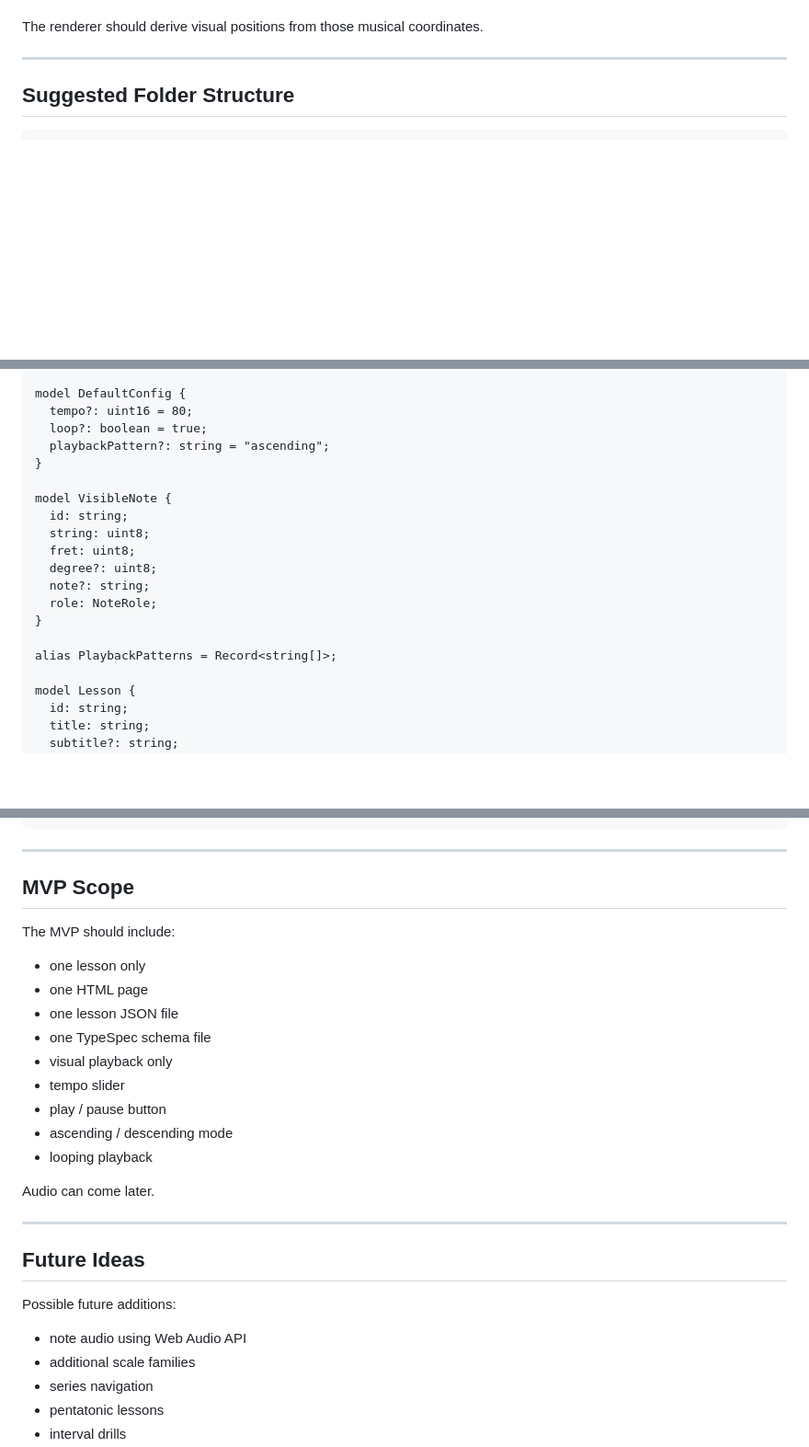
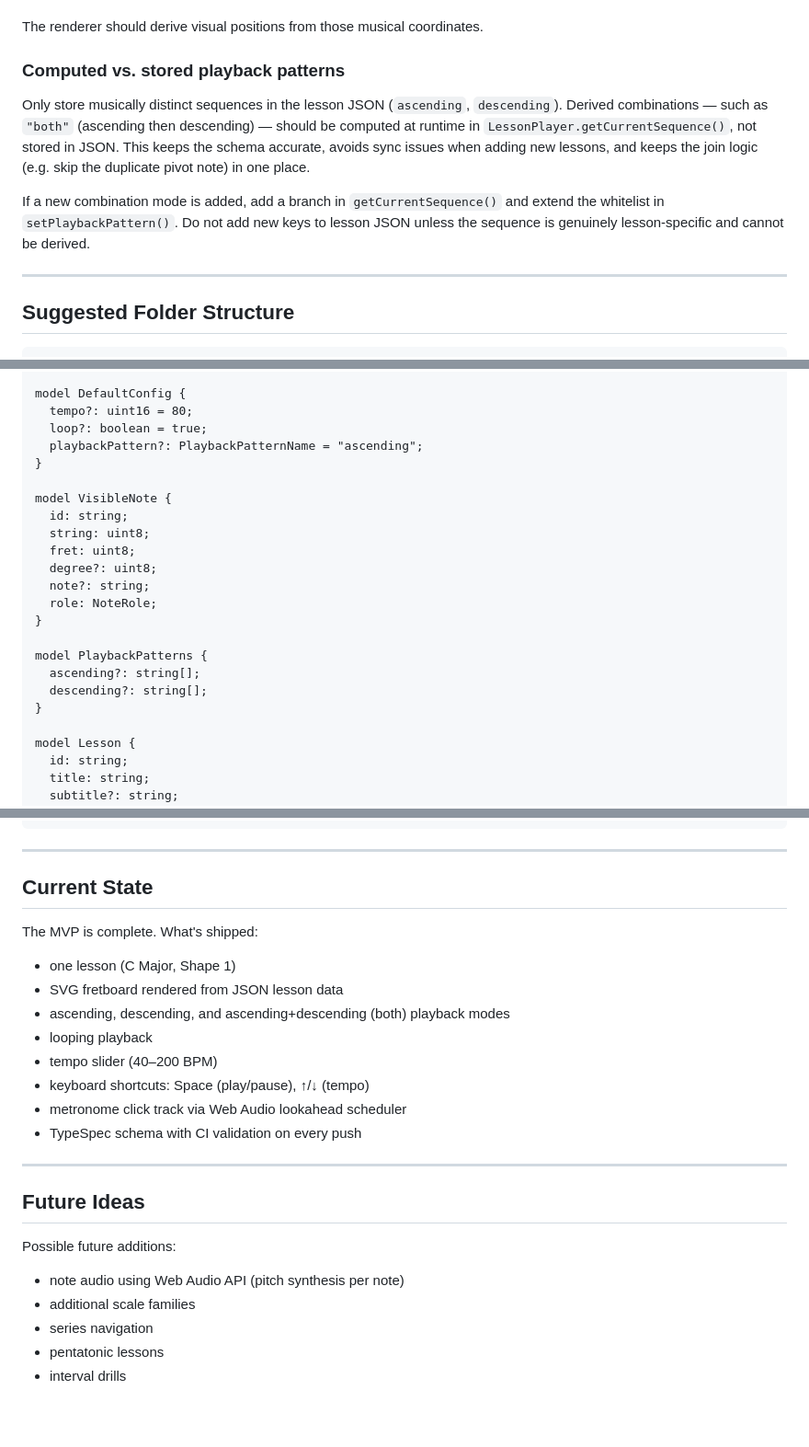
Before and after one commit to swinton/bass-cadet, a Markdown page: CLAUDE.md, 3 parts joined by grey strips. Shown at 92% size. GitHub-like rendering; blank space fills up the shorter version.

```diff
--- a/CLAUDE.md
+++ b/CLAUDE.md
@@ -84,6 +86,18 @@ Lesson data should use musical coordinates such as:
 * degree
 
 The renderer should derive visual positions from those musical coordinates.
+
+### Computed vs. stored playback patterns
+
+Only store musically distinct sequences in the lesson JSON (`ascending`,
+`descending`). Derived combinations — such as `"both"` (ascending then descending)
+— should be computed at runtime in `LessonPlayer.getCurrentSequence()`, not stored
+in JSON. This keeps the schema accurate, avoids sync issues when adding new lessons,
+and keeps the join logic (e.g. skip the duplicate pivot note) in one place.
+
+If a new combination mode is added, add a branch in `getCurrentSequence()` and
+extend the whitelist in `setPlaybackPattern()`. Do not add new keys to lesson JSON
+unless the sequence is genuinely lesson-specific and cannot be derived.
 
 ---
 
@@ -135,7 +149,7 @@ model LayoutConfig {
 model DefaultConfig {
   tempo?: uint16 = 80;
   loop?: boolean = true;
-  playbackPattern?: string = "ascending";
+  playbackPattern?: PlaybackPatternName = "ascending";
 }
 
 model VisibleNote {
@@ -147,7 +161,10 @@ model VisibleNote {
   role: NoteRole;
 }
 
-alias PlaybackPatterns = Record<string[]>;
+model PlaybackPatterns {
+  ascending?: string[];
+  descending?: string[];
+}
 
 model Lesson {
   id: string;
@@ -334,21 +413,18 @@ const columnX = (wires[i] + wires[i + 1]) / 2; // center of column i
 
 ---
 
-## MVP Scope
+## Current State
 
-The MVP should include:
+The MVP is complete. What's shipped:
 
-* one lesson only
-* one HTML page
-* one lesson JSON file
-* one TypeSpec schema file
-* visual playback only
-* tempo slider
-* play / pause button
-* ascending / descending mode
+* one lesson (C Major, Shape 1)
+* SVG fretboard rendered from JSON lesson data
+* ascending, descending, and ascending+descending (both) playback modes
 * looping playback
-
-Audio can come later.
+* tempo slider (40–200 BPM)
+* keyboard shortcuts: Space (play/pause), ↑/↓ (tempo)
+* metronome click track via Web Audio lookahead scheduler
+* TypeSpec schema with CI validation on every push
 
 ---
 
@@ -356,7 +432,7 @@ Audio can come later.
 
 Possible future additions:
 
-* note audio using Web Audio API
+* note audio using Web Audio API (pitch synthesis per note)
 * additional scale families
 * series navigation
 * pentatonic lessons
```
Also changed, not shown: other parts of CLAUDE.md (+69 -5 lines).
